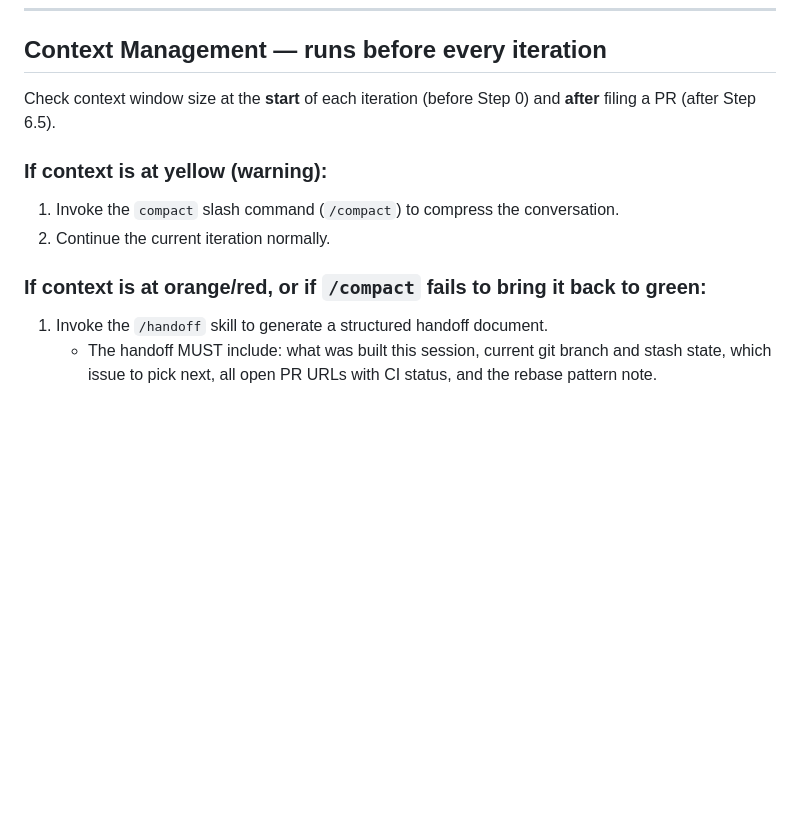
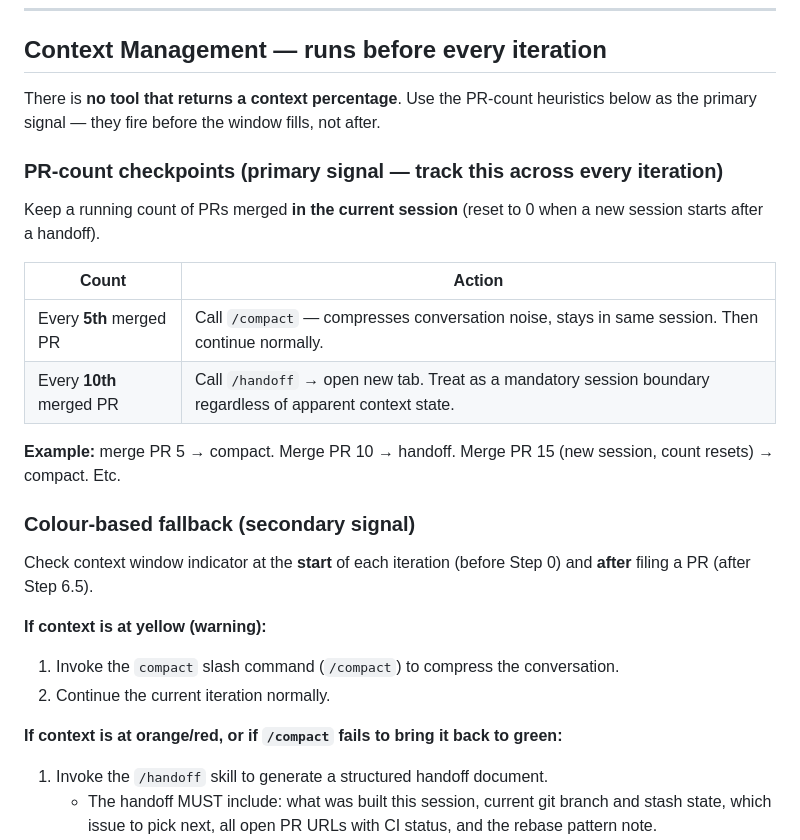
Before and after one commit to Masta-C/genstadium, a Markdown page: AGENT.md, the part around the change. GitHub-like rendering; blank space fills up the shorter version.

Commit message:
fix(agent): PR-count context checkpoints — compact at 5, handoff at 10
No tool can read context percentage, so we use merged-PR count as the
primary signal: /compact every 5th PR (same session), /handoff every 10th
(mandatory session boundary). Colour-based check kept as secondary fallback.

Co-Authored-By: Claude Sonnet 4.6 <noreply@anthropic.com>

```diff
--- a/AGENT.md
+++ b/AGENT.md
@@ -7,13 +7,28 @@
 
 ## Context Management — runs before every iteration
 
-Check context window size at the **start** of each iteration (before Step 0) and **after** filing a PR (after Step 6.5).
+There is **no tool that returns a context percentage**. Use the PR-count heuristics below as the primary signal — they fire before the window fills, not after.
 
-### If context is at yellow (warning):
+### PR-count checkpoints (primary signal — track this across every iteration)
+
+Keep a running count of PRs merged **in the current session** (reset to 0 when a new session starts after a handoff).
+
+| Count | Action |
+|---|---|
+| Every **5th** merged PR | Call `/compact` — compresses conversation noise, stays in same session. Then continue normally. |
+| Every **10th** merged PR | Call `/handoff` → open new tab. Treat as a mandatory session boundary regardless of apparent context state. |
+
+**Example:** merge PR 5 → compact. Merge PR 10 → handoff. Merge PR 15 (new session, count resets) → compact. Etc.
+
+### Colour-based fallback (secondary signal)
+
+Check context window indicator at the **start** of each iteration (before Step 0) and **after** filing a PR (after Step 6.5).
+
+**If context is at yellow (warning):**
 1. Invoke the `compact` slash command (`/compact`) to compress the conversation.
 2. Continue the current iteration normally.
 
-### If context is at orange/red, or if `/compact` fails to bring it back to green:
+**If context is at orange/red, or if `/compact` fails to bring it back to green:**
 1. Invoke the `/handoff` skill to generate a structured handoff document.
    - The handoff MUST include: what was built this session, current git branch and stash state, which issue to pick next, all open PR URLs with CI status, and the rebase pattern note.
    - Save to `mktemp -t handoff-XXXXXX.md` and capture the path.
```
